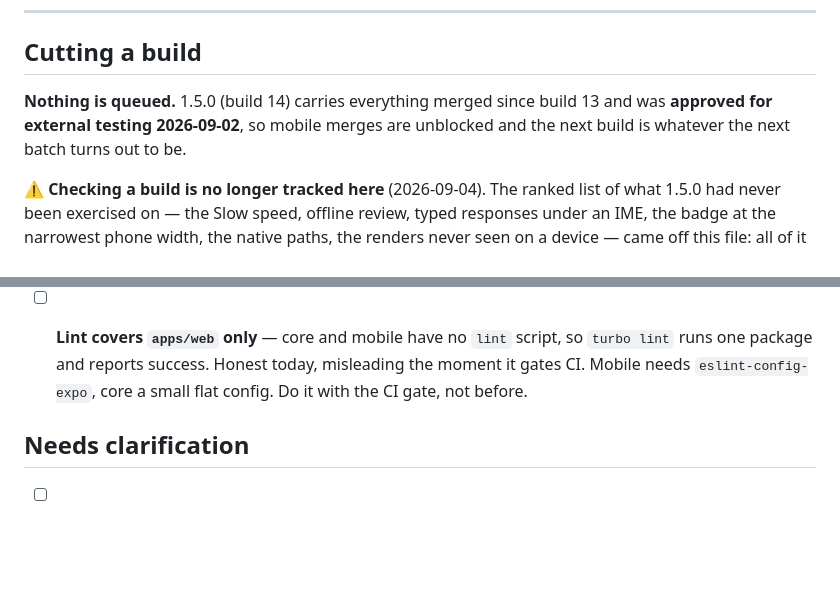
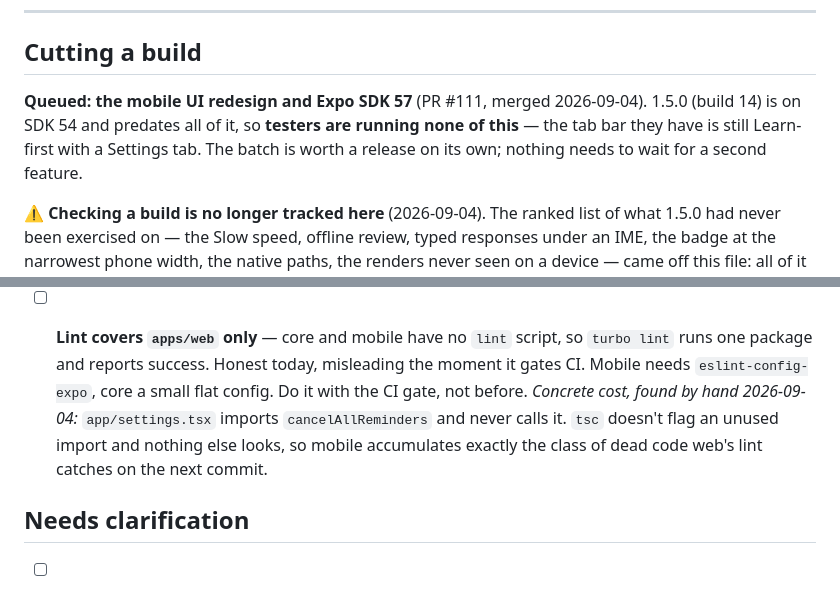
Before and after one commit to miinjaekim/amgi, a Markdown page: .scratchpad/backlog.md, 2 parts joined by grey strips. Rendered like a GitHub page; blank space fills up the shorter version.

```diff
--- a/.scratchpad/backlog.md
+++ b/.scratchpad/backlog.md
@@ -17,9 +17,11 @@ costs ~20 minutes rather than an App Review cycle.
 
 ## Cutting a build
 
-**Nothing is queued.** 1.5.0 (build 14) carries everything merged since build 13
-and was **approved for external testing 2026-09-02**, so mobile merges are
-unblocked and the next build is whatever the next batch turns out to be.
+**Queued: the mobile UI redesign and Expo SDK 57** (PR #111, merged
+2026-09-04). 1.5.0 (build 14) is on SDK 54 and predates all of it, so **testers
+are running none of this** — the tab bar they have is still Learn-first with a
+Settings tab. The batch is worth a release on its own; nothing needs to wait for
+a second feature.
 
 ⚠️ **Checking a build is no longer tracked here** (2026-09-04). The ranked list
 of what 1.5.0 had never been exercised on — the Slow speed, offline review,
@@ -293,6 +314,10 @@ green. What's left is what those two now *show*.
       `turbo lint` runs one package and reports success. Honest today, misleading
       the moment it gates CI. Mobile needs `eslint-config-expo`, core a small flat
       config. Do it with the CI gate, not before.
+      _Concrete cost, found by hand 2026-09-04:_ `app/settings.tsx` imports
+      `cancelAllReminders` and never calls it. `tsc` doesn't flag an unused
+      import and nothing else looks, so mobile accumulates exactly the class of
+      dead code web's lint catches on the next commit.
 
 ## Needs clarification
 
```
Also changed, not shown: other parts of .scratchpad/backlog.md (+33 -14 lines), .scratchpad/README.md (+1 -1 lines), .scratchpad/ui-ux.md (+11 -0 lines).
